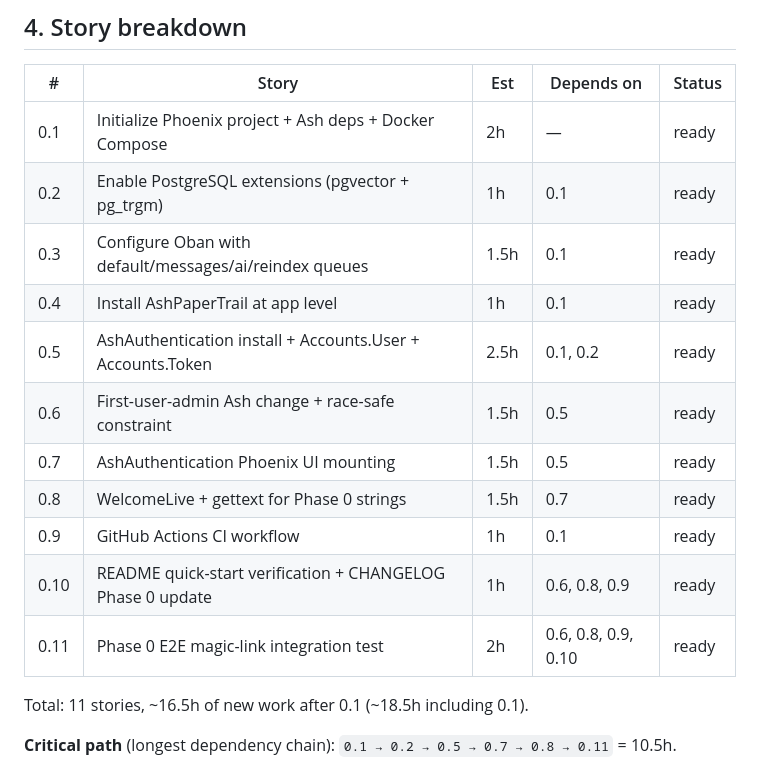
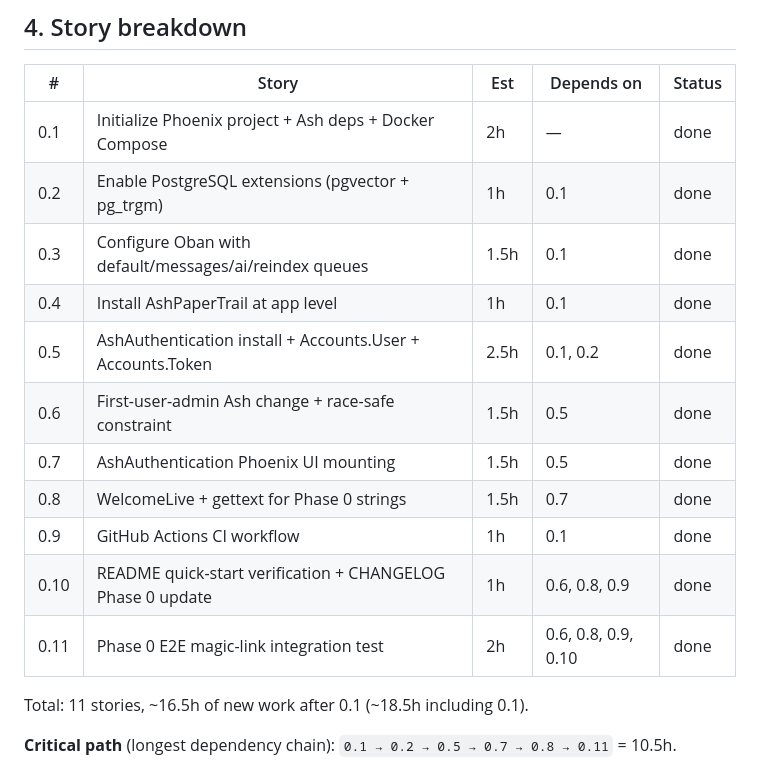
Before and after one commit to slowdoctor-dev/ashy-walnut-desk, a Markdown page: specs/phase-0/requirements.md, the part around the change. GitHub-like rendering.

```diff
--- a/specs/phase-0/requirements.md
+++ b/specs/phase-0/requirements.md
@@ -50,17 +50,17 @@ see a welcome LiveView, and CI is green on push.
 
 | # | Story | Est | Depends on | Status |
 |---|---|---|---|---|
-| 0.1 | Initialize Phoenix project + Ash deps + Docker Compose | 2h | — | ready |
-| 0.2 | Enable PostgreSQL extensions (pgvector + pg_trgm) | 1h | 0.1 | ready |
-| 0.3 | Configure Oban with default/messages/ai/reindex queues | 1.5h | 0.1 | ready |
-| 0.4 | Install AshPaperTrail at app level | 1h | 0.1 | ready |
-| 0.5 | AshAuthentication install + Accounts.User + Accounts.Token | 2.5h | 0.1, 0.2 | ready |
-| 0.6 | First-user-admin Ash change + race-safe constraint | 1.5h | 0.5 | ready |
-| 0.7 | AshAuthentication Phoenix UI mounting | 1.5h | 0.5 | ready |
-| 0.8 | WelcomeLive + gettext for Phase 0 strings | 1.5h | 0.7 | ready |
-| 0.9 | GitHub Actions CI workflow | 1h | 0.1 | ready |
-| 0.10 | README quick-start verification + CHANGELOG Phase 0 update | 1h | 0.6, 0.8, 0.9 | ready |
-| 0.11 | Phase 0 E2E magic-link integration test | 2h | 0.6, 0.8, 0.9, 0.10 | ready |
+| 0.1 | Initialize Phoenix project + Ash deps + Docker Compose | 2h | — | done |
+| 0.2 | Enable PostgreSQL extensions (pgvector + pg_trgm) | 1h | 0.1 | done |
+| 0.3 | Configure Oban with default/messages/ai/reindex queues | 1.5h | 0.1 | done |
+| 0.4 | Install AshPaperTrail at app level | 1h | 0.1 | done |
+| 0.5 | AshAuthentication install + Accounts.User + Accounts.Token | 2.5h | 0.1, 0.2 | done |
+| 0.6 | First-user-admin Ash change + race-safe constraint | 1.5h | 0.5 | done |
+| 0.7 | AshAuthentication Phoenix UI mounting | 1.5h | 0.5 | done |
+| 0.8 | WelcomeLive + gettext for Phase 0 strings | 1.5h | 0.7 | done |
+| 0.9 | GitHub Actions CI workflow | 1h | 0.1 | done |
+| 0.10 | README quick-start verification + CHANGELOG Phase 0 update | 1h | 0.6, 0.8, 0.9 | done |
+| 0.11 | Phase 0 E2E magic-link integration test | 2h | 0.6, 0.8, 0.9, 0.10 | done |
 
 Total: 11 stories, ~16.5h of new work after 0.1 (~18.5h including 0.1).
 
```
Also changed, not shown: specs/phase-0/architecture.md (+10 -5 lines).
